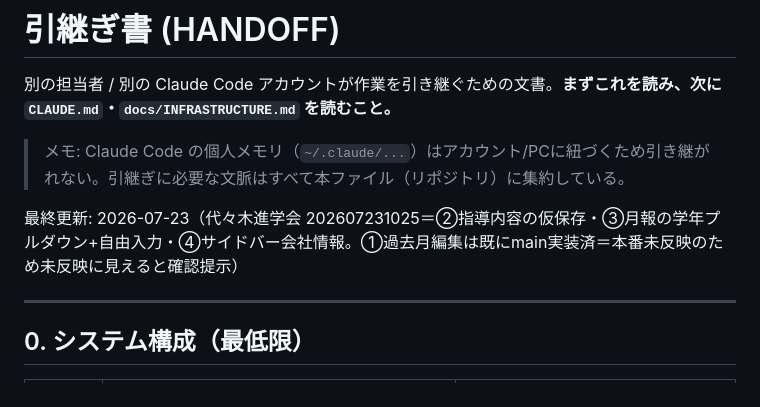
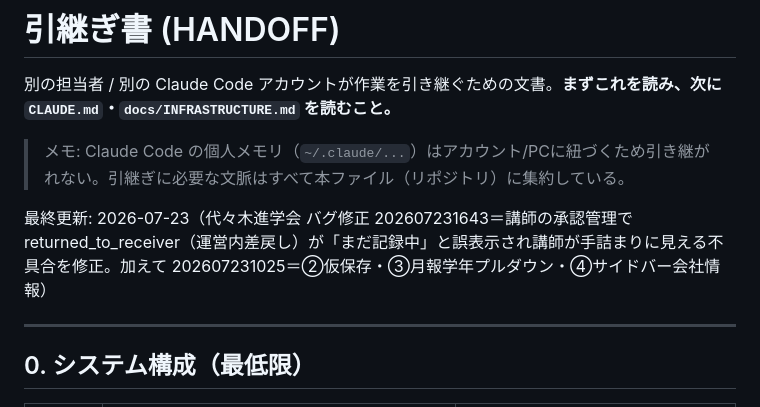
Before and after one commit to ai-innovation-dept/tutor-report-system, a Markdown page: docs/HANDOFF.md, the part around one of its changes. GitHub-like rendering.

Commit message:
docs(handoff): returned_to_receiver 誤表示バグ（202607231643）の原因と恒久修正を記録
Co-Authored-By: Claude Opus 4.8 (1M context) <noreply@anthropic.com>

```diff
--- a/docs/HANDOFF.md
+++ b/docs/HANDOFF.md
@@ -4,7 +4,7 @@
 
 > メモ: Claude Code の個人メモリ（`~/.claude/...`）はアカウント/PCに紐づくため引き継がれない。引継ぎに必要な文脈はすべて本ファイル（リポジトリ）に集約している。
 
-最終更新: 2026-07-23（代々木進学会 202607231025＝②指導内容の仮保存・③月報の学年プルダウン+自由入力・④サイドバー会社情報。①過去月編集は既にmain実装済＝本番未反映のため未反映に見えると確認提示）
+最終更新: 2026-07-23（代々木進学会 バグ修正 202607231643＝講師の承認管理で returned_to_receiver（運営内差戻し）が「まだ記録中」と誤表示され講師が手詰まりに見える不具合を修正。加えて 202607231025＝②仮保存・③月報学年プルダウン・④サイドバー会社情報）
 
 ---
 
```
Also changed, not shown: other parts of docs/HANDOFF.md (+1 -0 lines).
